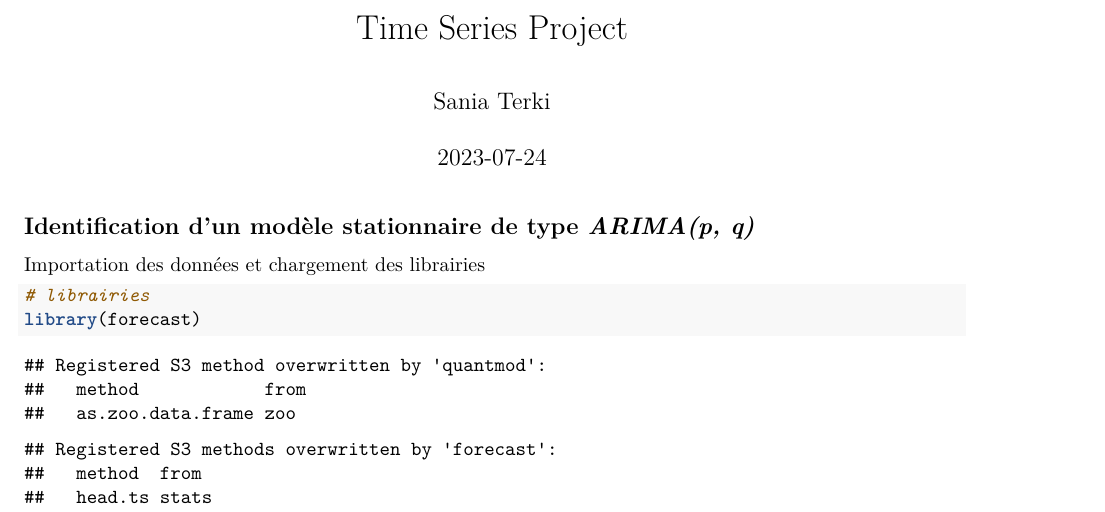
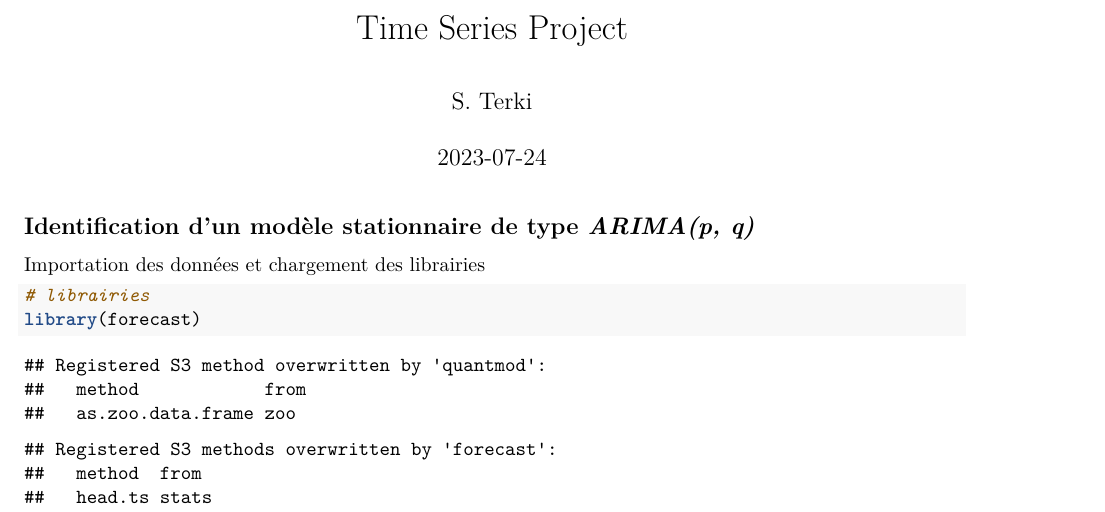
Before and after one commit to Sannya-T/data-science-projects, an R Markdown document (Projet Time Series.Rmd): part of page 1 of 7, cut so that both start at the same text. Rendered offline with R 4.5, knitr and Pandoc, then LaTeX, with nearby package versions; some code elsewhere in the file could not run offline.

Commit message:
Update Projet Time Series.Rmd

```diff
--- a/Projet Time Series.Rmd
+++ b/Projet Time Series.Rmd
@@ -1,6 +1,6 @@
 ---
 title: "Time Series Project"
-author: "Sania Terki"
+author: "S. Terki"
 date: "`r Sys.Date()`"
 output:
   pdf_document: default
```
